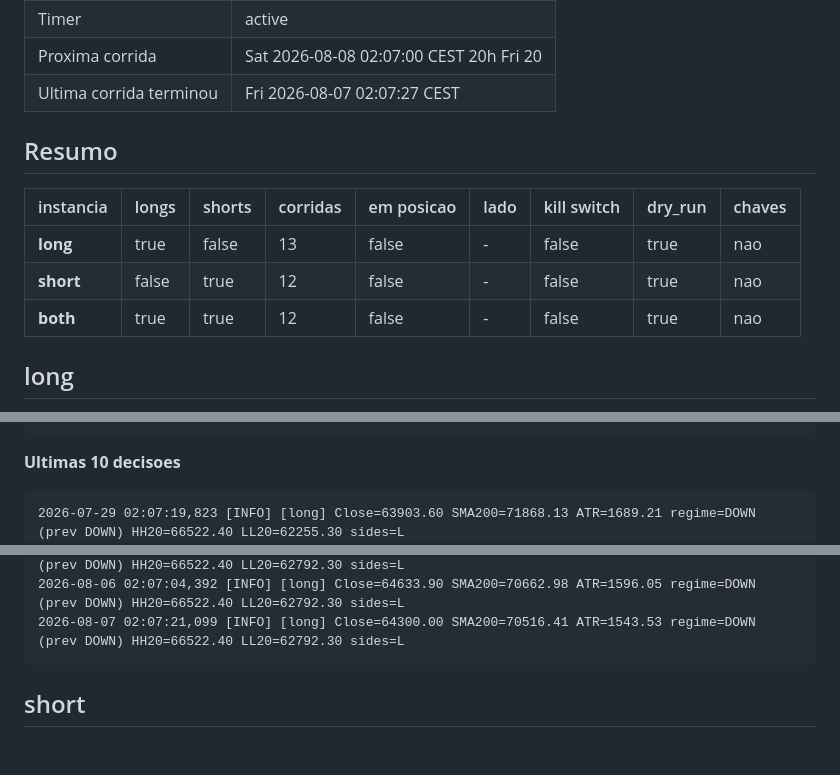
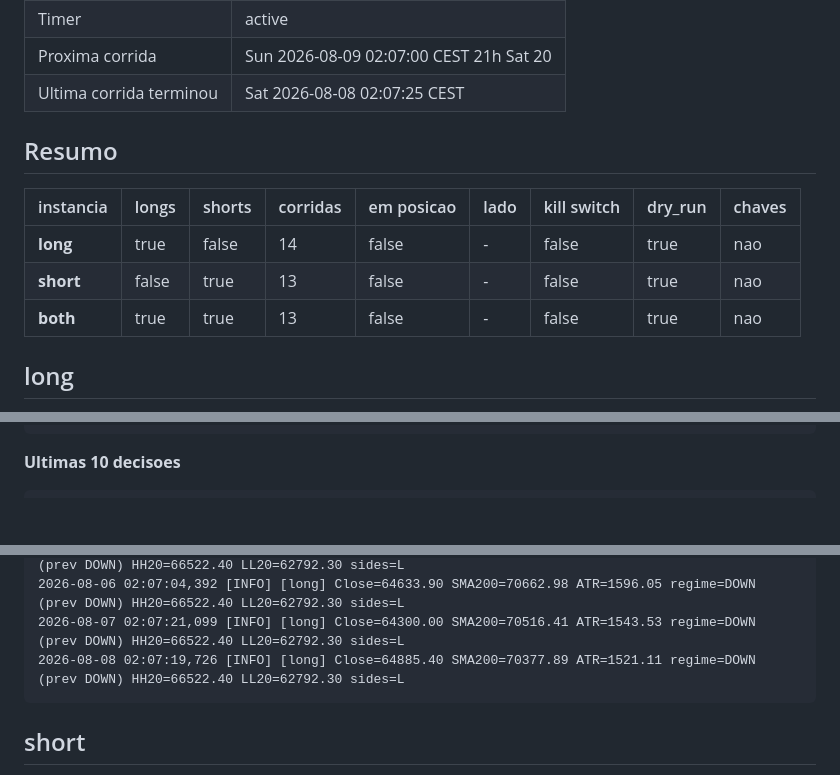
Before and after one commit to Bullot-PT/cryptopulse, a Markdown page: regime-rider/status.md, 3 parts joined by grey strips. GitHub-like rendering; blank space fills up the shorter version.

Commit message:
regime-rider: status da VPS [skip ci]

````diff
--- a/regime-rider/status.md
+++ b/regime-rider/status.md
@@ -8,14 +8,14 @@ _Gerado por `vps-bot-log.yml`. Nao editar a mao._
 | Timer | active |
-| Proxima corrida | Sat 2026-08-08 02:07:00 CEST  20h Fri 20 |
-| Ultima corrida terminou | Fri 2026-08-07 02:07:27 CEST |
+| Proxima corrida | Sun 2026-08-09 02:07:00 CEST  21h Sat 20 |
+| Ultima corrida terminou | Sat 2026-08-08 02:07:25 CEST |
 
 ## Resumo
 
 | instancia | longs | shorts | corridas | em posicao | lado | kill switch | dry_run | chaves |
 |---|---|---|---|---|---|---|---|---|
-| **long** | true | false | 13 | false | - | false | true | nao |
-| **short** | false | true | 12 | false | - | false | true | nao |
-| **both** | true | true | 12 | false | - | false | true | nao |
+| **long** | true | false | 14 | false | - | false | true | nao |
+| **short** | false | true | 13 | false | - | false | true | nao |
+| **both** | true | true | 13 | false | - | false | true | nao |
 
 ## long
 
@@ -34,7 +34,6 @@ _Gerado por `vps-bot-log.yml`. Nao editar a mao._
 **Ultimas 10 decisoes**
 
 ```
-2026-07-29 02:07:19,823 [INFO] [long] Close=63903.60 SMA200=71868.13 ATR=1689.21 regime=DOWN (prev DOWN) HH20=66522.40 LL20=62255.30 sides=L
 2026-07-30 02:07:19,289 [INFO] [long] Close=63958.90 SMA200=71735.58 ATR=1674.40 regime=DOWN (prev DOWN) HH20=66522.40 LL20=62307.00 sides=L
 2026-07-31 02:07:03,579 [INFO] [long] Close=64750.00 SMA200=71604.51 ATR=1667.70 regime=DOWN (prev DOWN) HH20=66522.40 LL20=62307.00 sides=L
 2026-08-01 02:07:07,839 [INFO] [long] Close=62859.90 SMA200=71462.54 ATR=1761.49 regime=DOWN (prev DOWN) HH20=66522.40 LL20=62307.00 sides=L
@@ -44,6 +43,7 @@ _Gerado por `vps-bot-log.yml`. Nao editar a mao._
 2026-08-05 02:07:12,853 [INFO] [long] Close=64075.50 SMA200=70815.35 ATR=1628.44 regime=DOWN (prev DOWN) HH20=66522.40 LL20=62792.30 sides=L
 2026-08-06 02:07:04,392 [INFO] [long] Close=64633.90 SMA200=70662.98 ATR=1596.05 regime=DOWN (prev DOWN) HH20=66522.40 LL20=62792.30 sides=L
 2026-08-07 02:07:21,099 [INFO] [long] Close=64300.00 SMA200=70516.41 ATR=1543.53 regime=DOWN (prev DOWN) HH20=66522.40 LL20=62792.30 sides=L
+2026-08-08 02:07:19,726 [INFO] [long] Close=64885.40 SMA200=70377.89 ATR=1521.11 regime=DOWN (prev DOWN) HH20=66522.40 LL20=62792.30 sides=L
 ```
 
 ## short
````
Also changed, not shown: other parts of regime-rider/status.md (+9 -9 lines).
